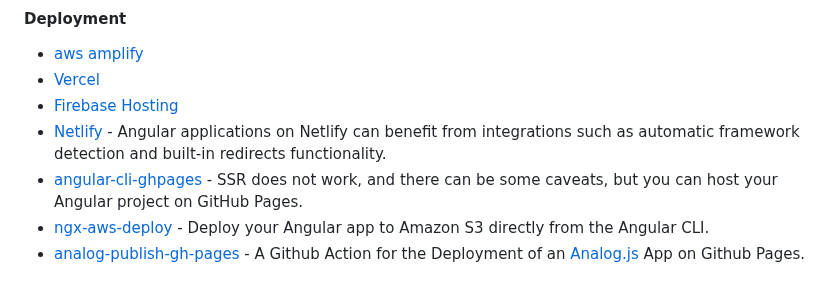
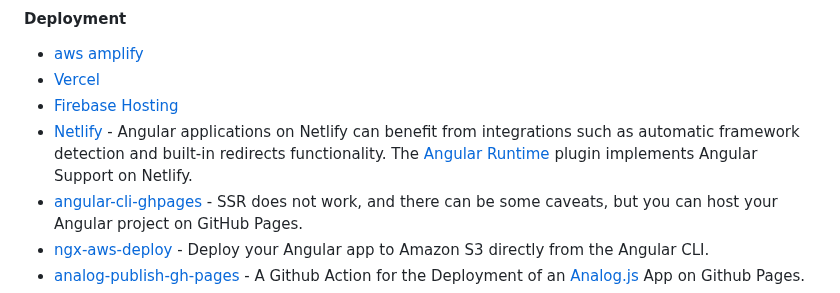
Before and after one commit to PatrickJS/awesome-angular, a Markdown page: README.md, the part around the change. Rendered like a GitHub page.

Commit message:
docs: add angular-runtime (#745)

```diff
--- a/README.md
+++ b/README.md
@@ -486,7 +486,7 @@ become an Angular expert.
 * [aws amplify](https://docs.amplify.aws/angular/)
 * [Vercel](https://vercel.com/solutions/angular)
 * [Firebase Hosting](https://firebase.google.com/docs/app-hosting/get-started)
-* [Netlify](https://docs.netlify.com/frameworks/angular/) - Angular applications on Netlify can benefit from integrations such as automatic framework detection and built-in redirects functionality.
+* [Netlify](https://docs.netlify.com/frameworks/angular/) - Angular applications on Netlify can benefit from integrations such as automatic framework detection and built-in redirects functionality. The [Angular Runtime](https://github.com/netlify/angular-runtime) plugin implements Angular Support on Netlify.
 * [angular-cli-ghpages](https://github.com/angular-schule/angular-cli-ghpages) - SSR does not work, and there can be some caveats, but you can host your Angular project on GitHub Pages.
 * [ngx-aws-deploy](https://github.com/Jefiozie/ngx-aws-deploy) - Deploy your Angular app to Amazon S3 directly from the Angular CLI.
 * [analog-publish-gh-pages](https://github.com/k9n-dev/analog-publish-gh-pages) - A Github Action for the Deployment of an [Analog.js](https://analogjs.org) App on Github Pages.
```
